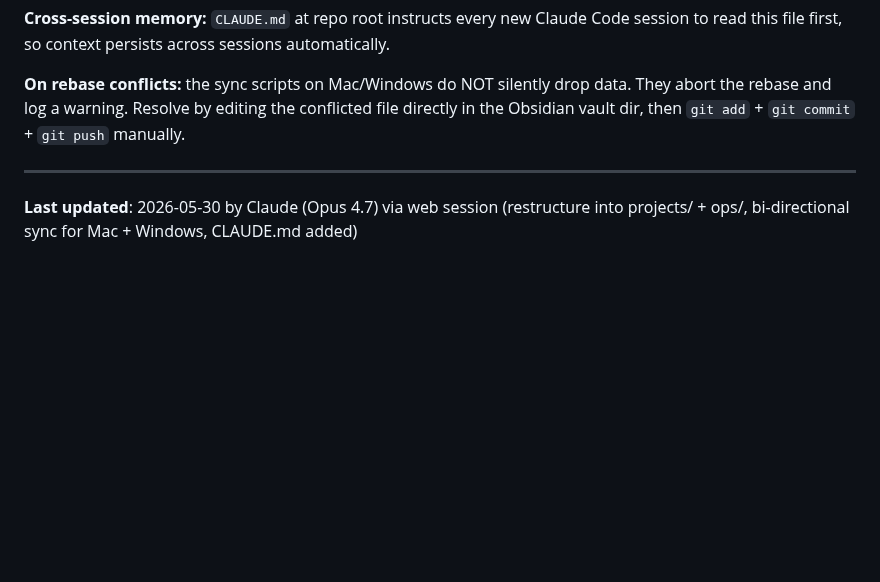
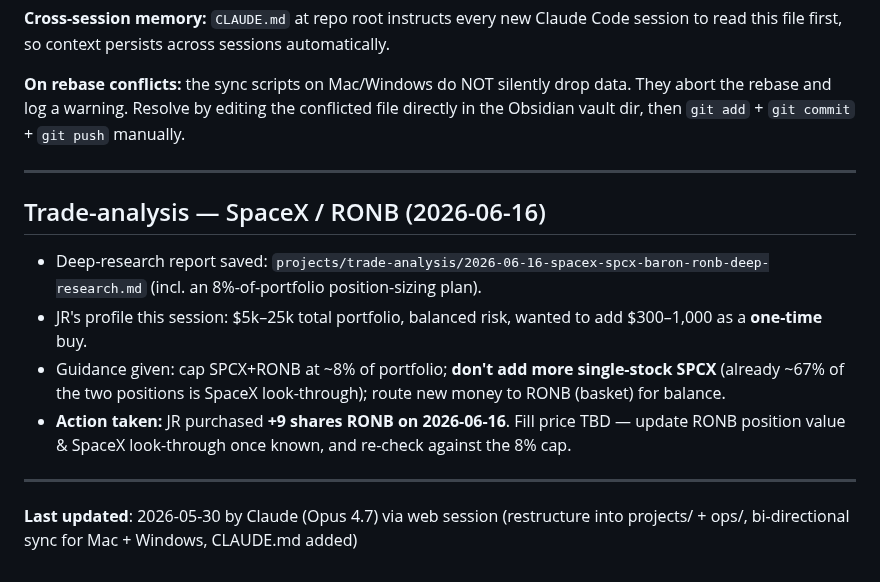
Before and after one commit to jjrpro/Code, a Markdown page: ops/MEMORY.md, the part around the change. GitHub-like rendering; blank space fills up the shorter version.

Commit message:
Log +9 RONB purchase (2026-06-16) to memory

```diff
--- a/ops/MEMORY.md
+++ b/ops/MEMORY.md
@@ -457,5 +457,21 @@ the conflicted file directly in the Obsidian vault dir, then `git add` +
 
 ---
 
+## Trade-analysis — SpaceX / RONB (2026-06-16)
+
+- Deep-research report saved:
+  `projects/trade-analysis/2026-06-16-spacex-spcx-baron-ronb-deep-research.md`
+  (incl. an 8%-of-portfolio position-sizing plan).
+- JR's profile this session: $5k–25k total portfolio, balanced risk,
+  wanted to add $300–1,000 as a **one-time** buy.
+- Guidance given: cap SPCX+RONB at ~8% of portfolio; **don't add more
+  single-stock SPCX** (already ~67% of the two positions is SpaceX
+  look-through); route new money to RONB (basket) for balance.
+- **Action taken:** JR purchased **+9 shares RONB on 2026-06-16**.
+  Fill price TBD — update RONB position value & SpaceX look-through once
+  known, and re-check against the 8% cap.
+
+---
+
 **Last updated**: 2026-05-30 by Claude (Opus 4.7) via web session
 (restructure into projects/ + ops/, bi-directional sync for Mac + Windows, CLAUDE.md added)
```
